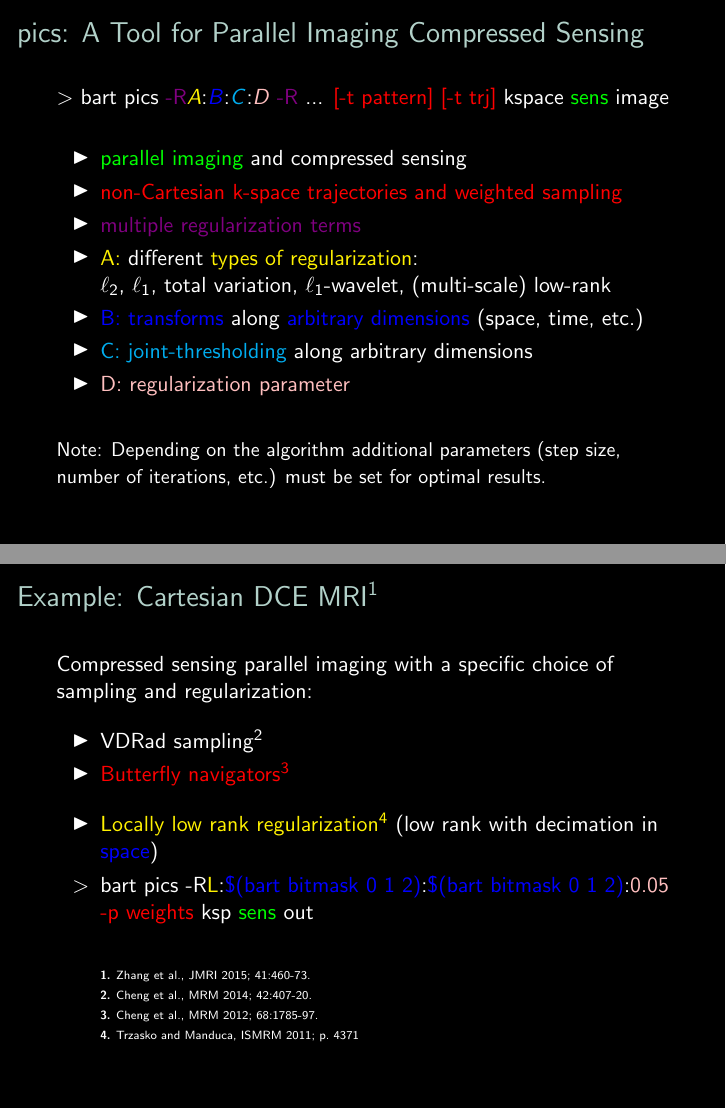
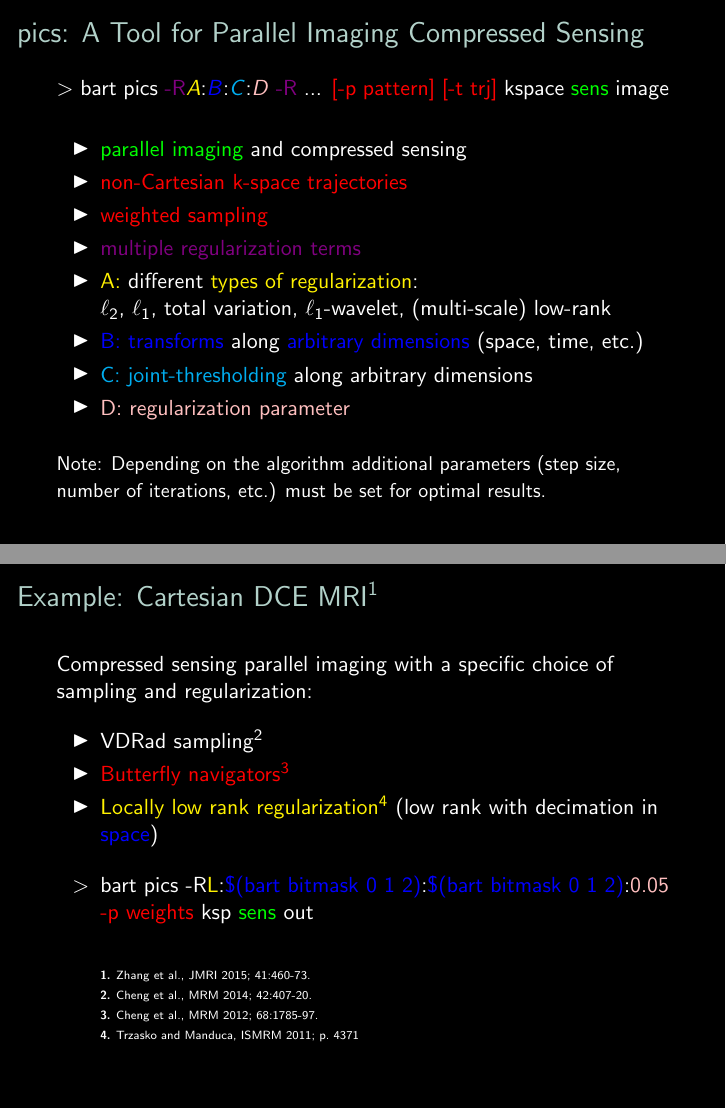
Before and after one commit to mrirecon/bart-workshop, LaTeX slides (demos/pics-dce/demo.tex): pages 2 and 3 of 3, joined at a grey line. Compiled offline with pdfLaTeX.

Commit message:
formatting

```diff
--- a/demos/pics-dce/demo.tex
+++ b/demos/pics-dce/demo.tex
@@ -75,12 +75,13 @@
 \frametitle{pics: A Tool for Parallel Imaging Compressed Sensing}
 
 $>$ bart pics {\color{violet}-R}{\color{yellow}$A$}:{\color{blue}$B$}:{\color{cyan}$C$}:{\color{pink}$D$}
-{\color{violet}-R} ... {\color{red}[-t pattern]} {\color{red}[-t trj]} kspace {\color{green}sens} image
+{\color{violet}-R} ... {\color{red}[-p pattern]} {\color{red}[-t trj]} kspace {\color{green}sens} image
 
 \vspace{0.5cm}
 \begin{itemize}
 \item {\color{green}parallel imaging} and compressed sensing
-\item {\color{red}non-Cartesian k-space trajectories and weighted sampling}
+\item {\color{red}non-Cartesian k-space trajectories}
+\item {\color{red}weighted sampling}
 \item {\color{violet}multiple regularization terms}
 \item {\color{yellow}A:} different {\color{yellow}types of regularization}: \\
 		$\ell_2$, $\ell_1$, total variation,  $\ell_1$-wavelet, (multi-scale) low-rank
@@ -107,8 +108,8 @@ specific choice of sampling and regularization:
 \begin{itemize}
 \item {VDRad sampling$^2$}
 \item {\color{red}Butterfly navigators$^3$}
+\item {\color{yellow}Locally low rank regularization$^4$} (low rank with decimation in {\color{blue}space})
 \vspace{0.3cm}
-\item {\color{yellow}Locally low rank regularization$^4$} (low rank with decimation in {\color{blue}space})
 \item[$>$] bart pics -R{\color{yellow}L}:{\color{blue}\$(bart bitmask 0 1 2)}:{\color{blue}\$(bart bitmask 0 1
   2)}:{\color{pink}0.05}  {\color{red}-p weights} ksp {\color{green}sens} out
 \end{itemize}
```
Also changed, not shown: demos/pics-dce/demo.pdf.
